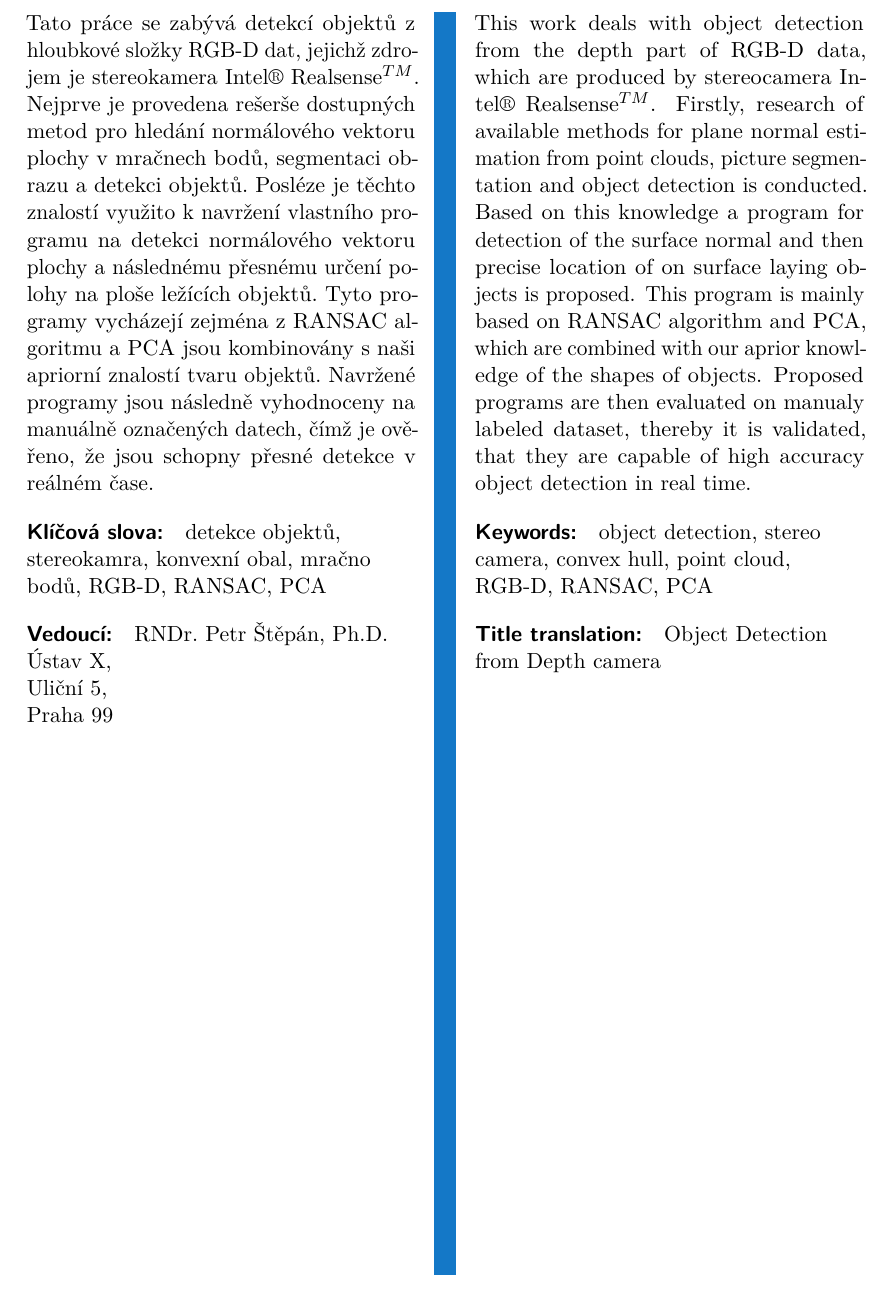
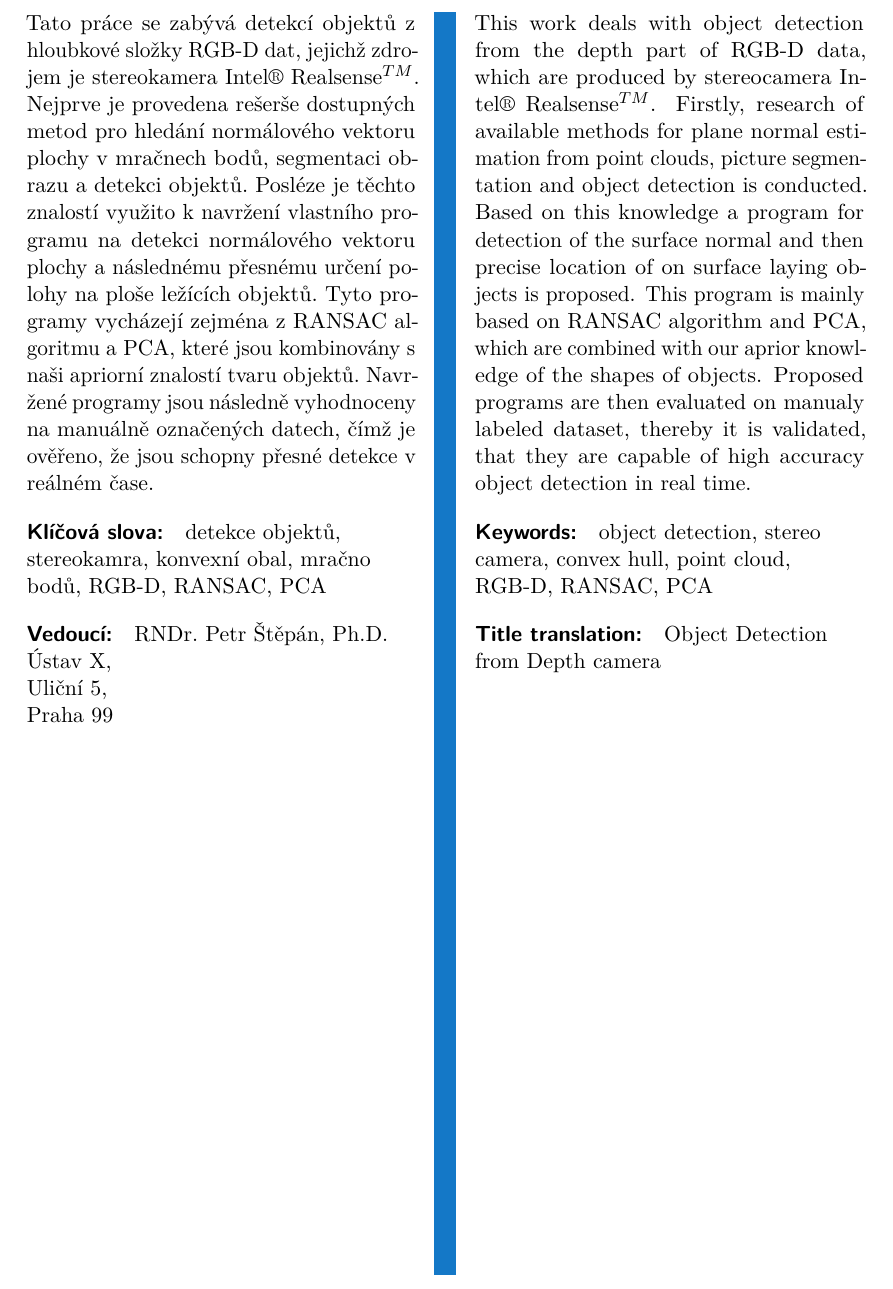
Before and after one commit to kuntiik/Bakalarska_prace, a LaTeX thesis (bakalarska_prace.tex, which reads inputs/ctu_setup.tex): part of page 6 of 55, cut so that both start at the same text. Compiled offline with pdfLaTeX.

Commit message:
minor changes

```diff
--- a/inputs/ctu_setup.tex
+++ b/inputs/ctu_setup.tex
@@ -16,14 +14,10 @@
 	author = {Lukáš Kunt},
 	supervisor = {RNDr. Petr Štěpán, Ph.D.},
 	supervisor-address = {Ústav X, \\ Uliční 5, \\ Praha 99},
-	%supervisor-specialist = {John Doe},
-	fieldofstudy-english = {Mathematical Engineering},
-	subfieldofstudy-english = {Mathematical Modelling},
-	%fieldofstudy-czech = {Matematcké inženýrství},
 	subfieldofstudy-czech = {Kybernetika a robotika},
 	keywords-czech = {detekce objektů, stereokamra, konvexní obal, mračno bodů, RGB-D, RANSAC, PCA},
 	keywords-english = {object detection, stereo camera, convex hull, point cloud, RGB-D, RANSAC, PCA},
-	day = 11,
+	day = 21,
 	month = 5,
 	year = 2020,
     specification-file = {zadani.pdf},
@@ -59,7 +53,7 @@ Tímto bych chtěl poděkovat panu RNDr. Petru Štěpánovi,  Ph.D. za vedení p
 \end{thanks}
 
 \begin{abstract-czech}
-    Tato práce se zabývá detekcí objektů z hloubkové složky RGB-D dat, jejichž zdrojem je stereokamera Intel\textregistered{} Realsense$^{TM}$. Nejprve je provedena rešerše dostupných metod pro hledání normálového vektoru plochy v mračnech bodů, segmentaci obrazu a detekci objektů. Posléze je těchto znalostí využito k navržení vlastního programu na detekci normálového vektoru plochy a následnému přesnému určení polohy na ploše ležících objektů. Tyto programy vycházejí zejména z RANSAC algoritmu a PCA jsou kombinovány s naši apriorní znalostí tvaru objektů. Navržené programy jsou následně vyhodnoceny na manuálně označených datech, čímž je ověřeno, že jsou schopny přesné detekce v reálném čase.
+    Tato práce se zabývá detekcí objektů z hloubkové složky RGB-D dat, jejichž zdrojem je stereokamera Intel\textregistered{} Realsense$^{TM}$. Nejprve je provedena rešerše dostupných metod pro hledání normálového vektoru plochy v mračnech bodů, segmentaci obrazu a detekci objektů. Posléze je těchto znalostí využito k navržení vlastního programu na detekci normálového vektoru plochy a následnému přesnému určení polohy na ploše ležících objektů. Tyto programy vycházejí zejména z RANSAC algoritmu a PCA, které jsou kombinovány s naši apriorní znalostí tvaru objektů. Navržené programy jsou následně vyhodnoceny na manuálně označených datech, čímž je ověřeno, že jsou schopny přesné detekce v reálném čase.
 \end{abstract-czech}
     %Tato práce se zabývá detekcí objektů z RGB-D dat. Zdrojem těchto dat je stereokamera Intel\textregistered{} Realsense$^{TM}$. Nejprve je provedena rešerše dostupných metod pro hledání normálového vektoru plochy v mračnech bodů, segmentaci obrazu a detekci objektů. Posléze je těchto znalostí využito k navření vlastního programu na detekci normálového vektoru plochy a následné detekci na ploše ležícich objektů. Tyto programy vycházejí zejména z RANSAC algoritmu a PCA a kombinují tyto s naši apriorní znalostí tvaru objektů. Tyto programy jsou následně vyhodnoceny na manuálně označených datech,čímž je ověřeno že jsou schopny přesné detekce v reálném čase.
 
```
Also changed, not shown: inputs/ctu_setup.tex (20 more changed lines).
